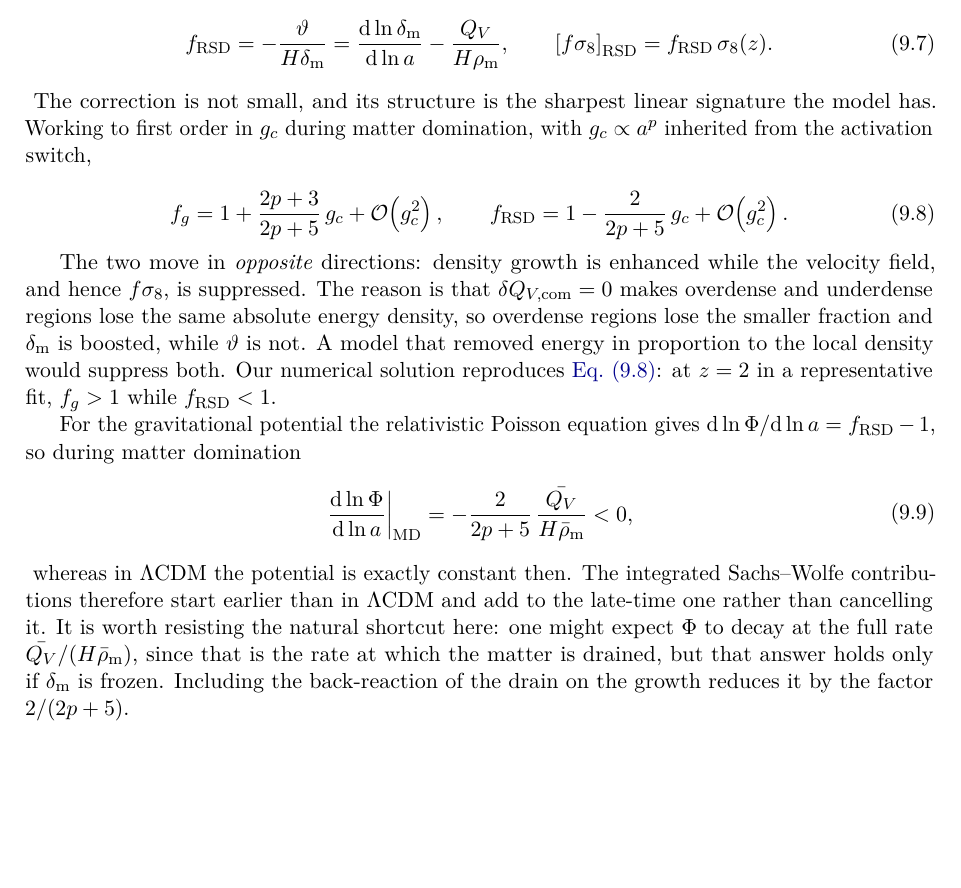
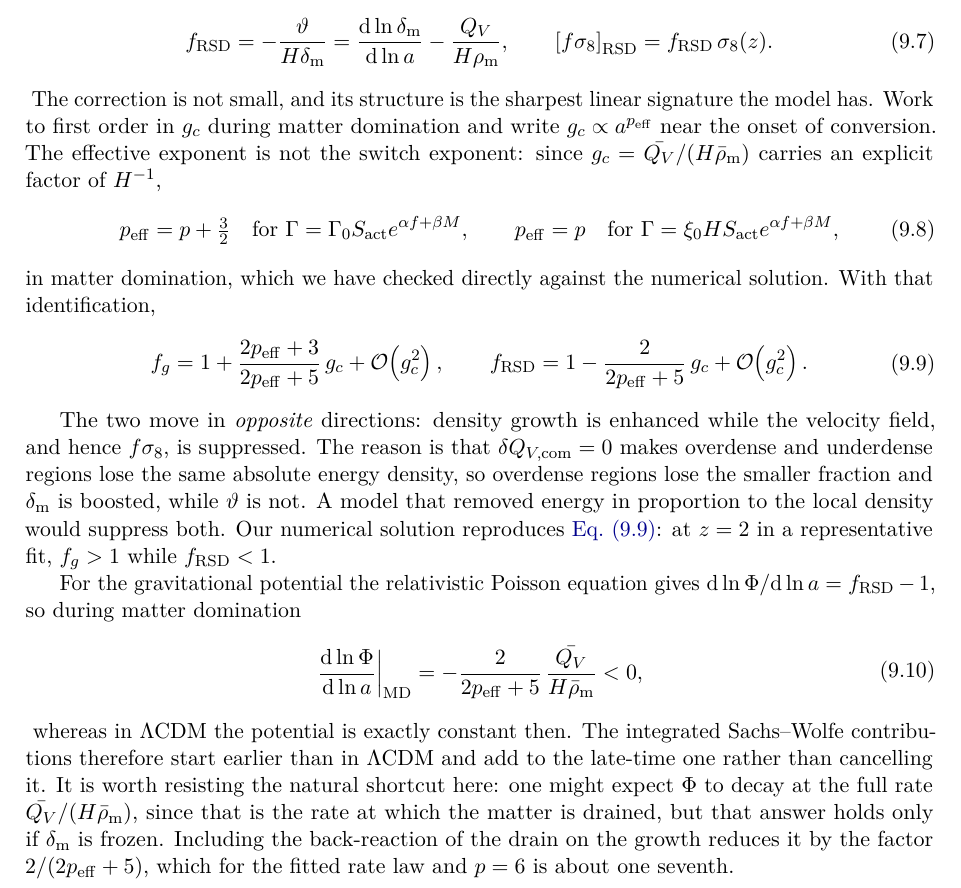
Before and after one commit to satisfymath/rg-ns, a LaTeX paper (paper/main.tex, which reads paper/sections/09_perturbations.tex): part of page 26 of 47, cut so that both start at the same text, the shorter picture padded with empty space. Compiled offline with pdfLaTeX.

Commit message:
Referee C, M4: the growth signature inherits p + 3/2, not p
Because g_c = Q_V/(H rho_m) carries an explicit inverse Hubble rate, the
effective exponent entering the growth and ISW coefficients is the switch
exponent plus 3/2 for the constant-rate law that the fits use, and the switch
exponent itself only for the expansion-tracking benchmark. Measured directly
against the numerical solution: 7.50 and 6.00 respectively at p = 6. Using the
wrong one changes the ISW amplitude by about a sixth. Both are now stated, the
coefficients are written in terms of p_eff, and a test pins the measurement.

Co-Authored-By: Claude Opus 5 (1M context) <noreply@anthropic.com>
Claude-Session: https://claude.ai/code/session_01LSaoSxSXggvkhQrCBJ1Mfs

```diff
--- a/paper/sections/09_perturbations.tex
+++ b/paper/sections/09_perturbations.tex
@@ -185,13 +185,24 @@ and here the two differ precisely because the dust is being sourced:
 \end{keyresult}
 %
 The correction is not small, and its structure is the sharpest linear
-signature the model has. Working to first order in $g_c$ during matter
-domination, with $g_c\propto a^{p}$ inherited from the activation switch,
-
+signature the model has. Work to first order in $g_c$ during matter domination
+and write $g_c\propto a^{p_{\rm eff}}$ near the onset of conversion. The
+effective exponent is not the switch exponent: since
+$g_c=\bar \QV/(\Hub\bar\rho_{\rm m})$ carries an explicit factor of $\Hub^{-1}$,
+%
+\begin{equation}\label{eq:perturbations-peff}
+  p_{\rm eff}=p+\tfrac32 \quad\text{for }\Gam=\Gamz\actS e^{\alpha \fconv+\beta \Mmem},
+  \qquad
+  p_{\rm eff}=p \quad\text{for }\Gam=\xi_0\Hub\actS e^{\alpha \fconv+\beta \Mmem},
+\end{equation}
+%
+in matter domination, which we have checked directly against the numerical
+solution. With that identification,
+%
 \begin{keyresult}{C}{eq:perturbations-growth-signature}
-  f_g=1+\frac{2p+3}{2p+5}\,g_c+\order{g_c^2},
+  f_g=1+\frac{2p_{\rm eff}+3}{2p_{\rm eff}+5}\,g_c+\order{g_c^2},
   \qquad
-  f_{\rm RSD}=1-\frac{2}{2p+5}\,g_c+\order{g_c^2} .
+  f_{\rm RSD}=1-\frac{2}{2p_{\rm eff}+5}\,g_c+\order{g_c^2} .
 \end{keyresult}
 
 The two move in \emph{opposite} directions: density growth is enhanced while
@@ -208,7 +219,7 @@ $\dd\ln\Phi/\dd\ln a=f_{\rm RSD}-1$, so during matter domination
 %
 \begin{keyresult}{C}{eq:perturbations-isw}
   \left.\frac{\dd\ln\Phi}{\dd\ln a}\right|_{\rm MD}
-  =-\frac{2}{2p+5}\,\frac{\bar \QV}{\Hub\bar\rho_{\rm m}}<0 ,
+  =-\frac{2}{2p_{\rm eff}+5}\,\frac{\bar \QV}{\Hub\bar\rho_{\rm m}}<0 ,
 \end{keyresult}
 %
 whereas in $\LCDM$ the potential is exactly constant then. The integrated
@@ -218,7 +229,8 @@ shortcut here: one might expect $\Phi$ to decay at the full rate
 $\bar \QV/(\Hub\bar\rho_{\rm m})$, since that is the rate at which the matter
 is drained, but that answer holds only if $\delta_{\rm m}$ is frozen. Including
 the back-reaction of the drain on the growth reduces it by the factor
-$2/(2p+5)$.
+$2/(2p_{\rm eff}+5)$, which for the fitted rate law and $p=6$ is about one
+seventh.
 
 \subsection{No large-scale instability}\label{sec:perturbations-stability}
 
```
Also changed, not shown: 1 other file.
